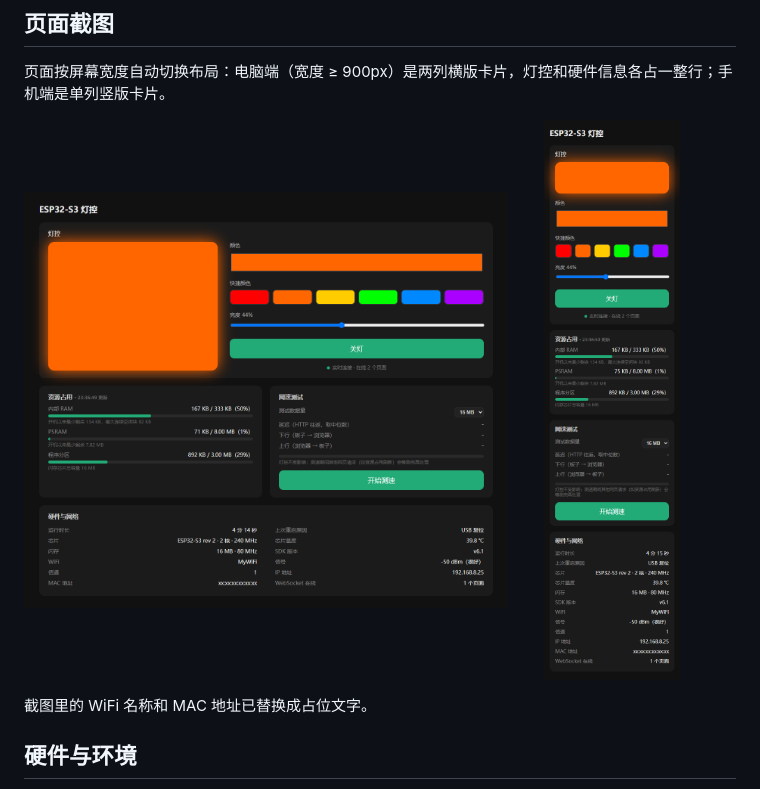
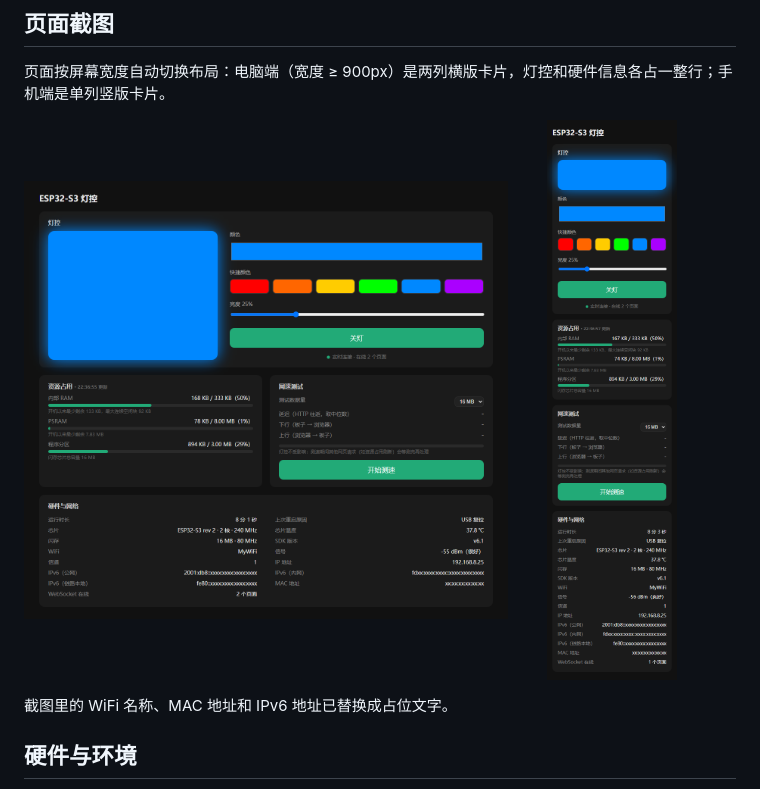
Before and after one commit to Dellear/esp32_s3_web_led, a Markdown page: README.md, the part around the change. Rendered like a GitHub page; pictures changed too: docs/screenshot-desktop.png, docs/screenshot-mobile.png.

Commit message:
更新网页截图，加入 IPv6 地址显示（已打码）

```diff
--- a/README.md
+++ b/README.md
@@ -11,7 +11,7 @@
   <img src="docs/screenshot-mobile.png" alt="手机端页面" width="28%">
 </p>
 
-截图里的 WiFi 名称和 MAC 地址已替换成占位文字。
+截图里的 WiFi 名称、MAC 地址和 IPv6 地址已替换成占位文字。
 
 ## 硬件与环境
 
```
